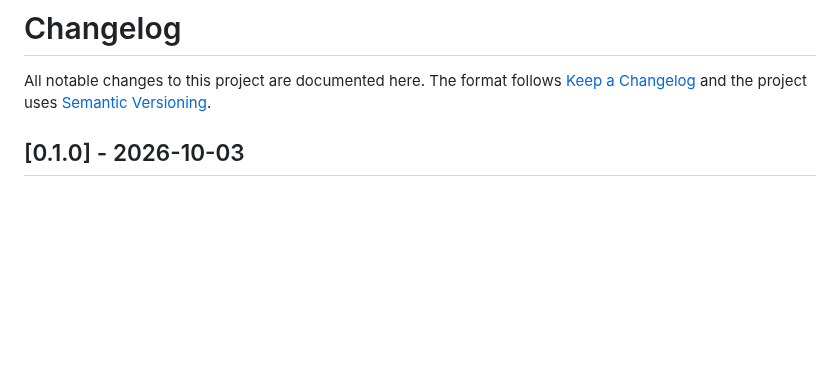
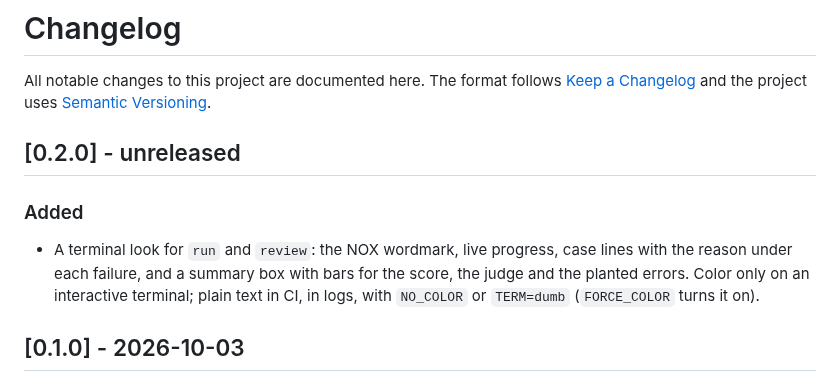
Before and after one commit to marcusrdrigues/noxeval, a Markdown page: CHANGELOG.md, the part around the change. Drawn GitHub-style; blank space fills up the shorter version.

```diff
--- a/CHANGELOG.md
+++ b/CHANGELOG.md
@@ -1,6 +1,12 @@
 # Changelog
 
 All notable changes to this project are documented here. The format follows [Keep a Changelog](https://keepachangelog.com/en/1.1.0/) and the project uses [Semantic Versioning](https://semver.org/).
+
+## [0.2.0] - unreleased
+
+### Added
+
+- A terminal look for `run` and `review`: the NOX wordmark, live progress, case lines with the reason under each failure, and a summary box with bars for the score, the judge and the planted errors. Color only on an interactive terminal; plain text in CI, in logs, with `NO_COLOR` or `TERM=dumb` (`FORCE_COLOR` turns it on).
 
 ## [0.1.0] - 2026-10-03
 
```
Also changed, not shown: README.md (+2 -11 lines), README.pt-BR.md (+4 -0 lines), docs/assets/noxeval-run.png (added), 7 other files.
